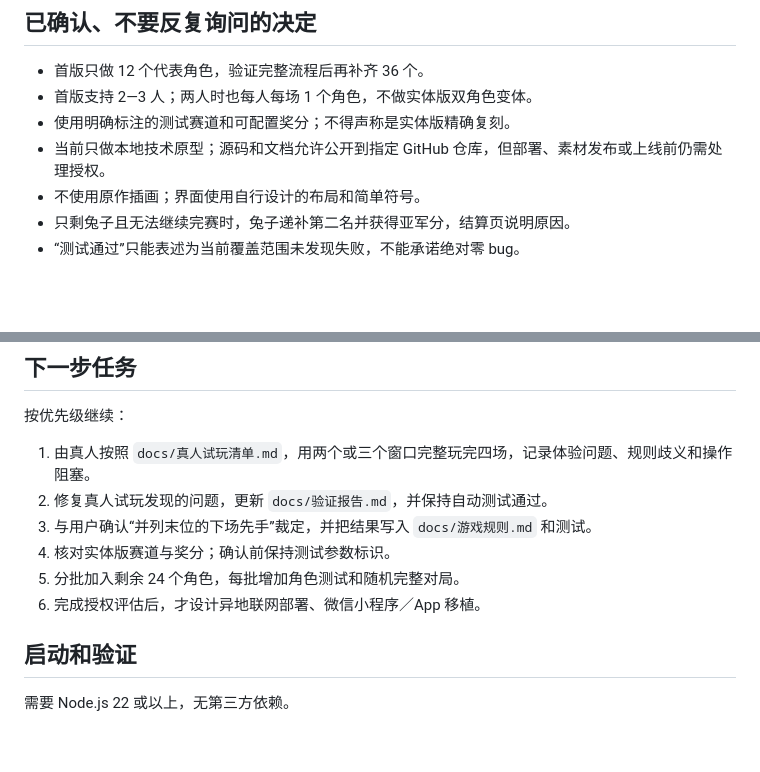
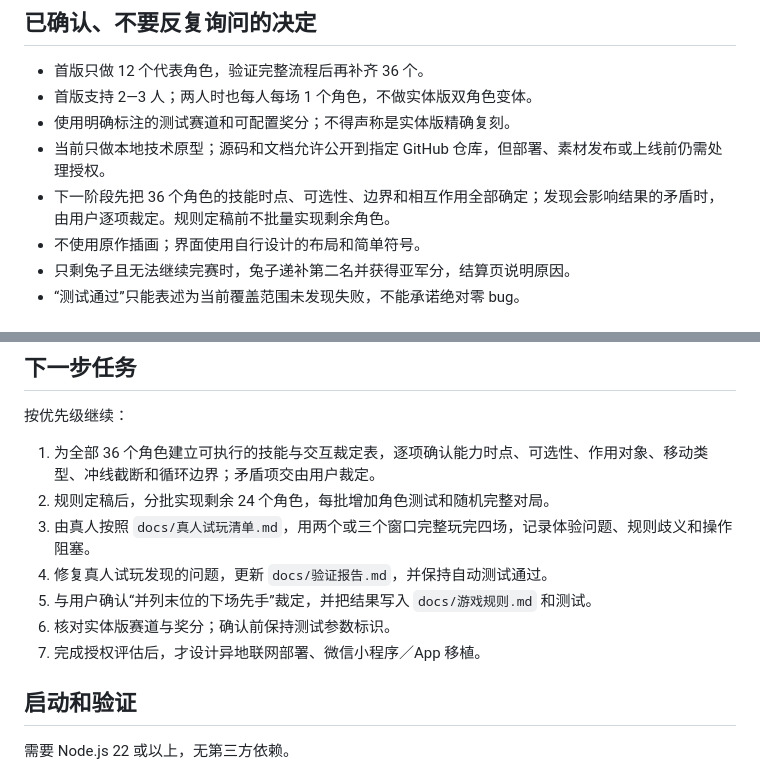
Before and after one commit to frunbang-bot/hunao_yundonghui, a Markdown page: START_HERE.md, 2 parts joined by grey strips. Rendered like a GitHub page; blank space fills up the shorter version.

Commit message:
docs: prioritize 36-character rulings

```diff
--- a/START_HERE.md
+++ b/START_HERE.md
@@ -59,6 +59,7 @@ outputs\奇趣竞速_项目交接包.zip
 - 首版支持 2—3 人；两人时也每人每场 1 个角色，不做实体版双角色变体。
 - 使用明确标注的测试赛道和可配置奖分；不得声称是实体版精确复刻。
 - 当前只做本地技术原型；源码和文档允许公开到指定 GitHub 仓库，但部署、素材发布或上线前仍需处理授权。
+- 下一阶段先把 36 个角色的技能时点、可选性、边界和相互作用全部确定；发现会影响结果的矛盾时，由用户逐项裁定。规则定稿前不批量实现剩余角色。
 - 不使用原作插画；界面使用自行设计的布局和简单符号。
 - 只剩兔子且无法继续完赛时，兔子递补第二名并获得亚军分，结算页说明原因。
 - “测试通过”只能表述为当前覆盖范围未发现失败，不能承诺绝对零 bug。
@@ -74,12 +75,13 @@ outputs\奇趣竞速_项目交接包.zip
 
 按优先级继续：
 
-1. 由真人按照 `docs/真人试玩清单.md`，用两个或三个窗口完整玩完四场，记录体验问题、规则歧义和操作阻塞。
-2. 修复真人试玩发现的问题，更新 `docs/验证报告.md`，并保持自动测试通过。
-3. 与用户确认“并列末位的下场先手”裁定，并把结果写入 `docs/游戏规则.md` 和测试。
-4. 核对实体版赛道与奖分；确认前保持测试参数标识。
-5. 分批加入剩余 24 个角色，每批增加角色测试和随机完整对局。
-6. 完成授权评估后，才设计异地联网部署、微信小程序／App 移植。
+1. 为全部 36 个角色建立可执行的技能与交互裁定表，逐项确认能力时点、可选性、作用对象、移动类型、冲线截断和循环边界；矛盾项交由用户裁定。
+2. 规则定稿后，分批实现剩余 24 个角色，每批增加角色测试和随机完整对局。
+3. 由真人按照 `docs/真人试玩清单.md`，用两个或三个窗口完整玩完四场，记录体验问题、规则歧义和操作阻塞。
+4. 修复真人试玩发现的问题，更新 `docs/验证报告.md`，并保持自动测试通过。
+5. 与用户确认“并列末位的下场先手”裁定，并把结果写入 `docs/游戏规则.md` 和测试。
+6. 核对实体版赛道与奖分；确认前保持测试参数标识。
+7. 完成授权评估后，才设计异地联网部署、微信小程序／App 移植。
 
 ## 启动和验证
 
```
Also changed, not shown: docs/游戏规则.md (+7 -0 lines).
